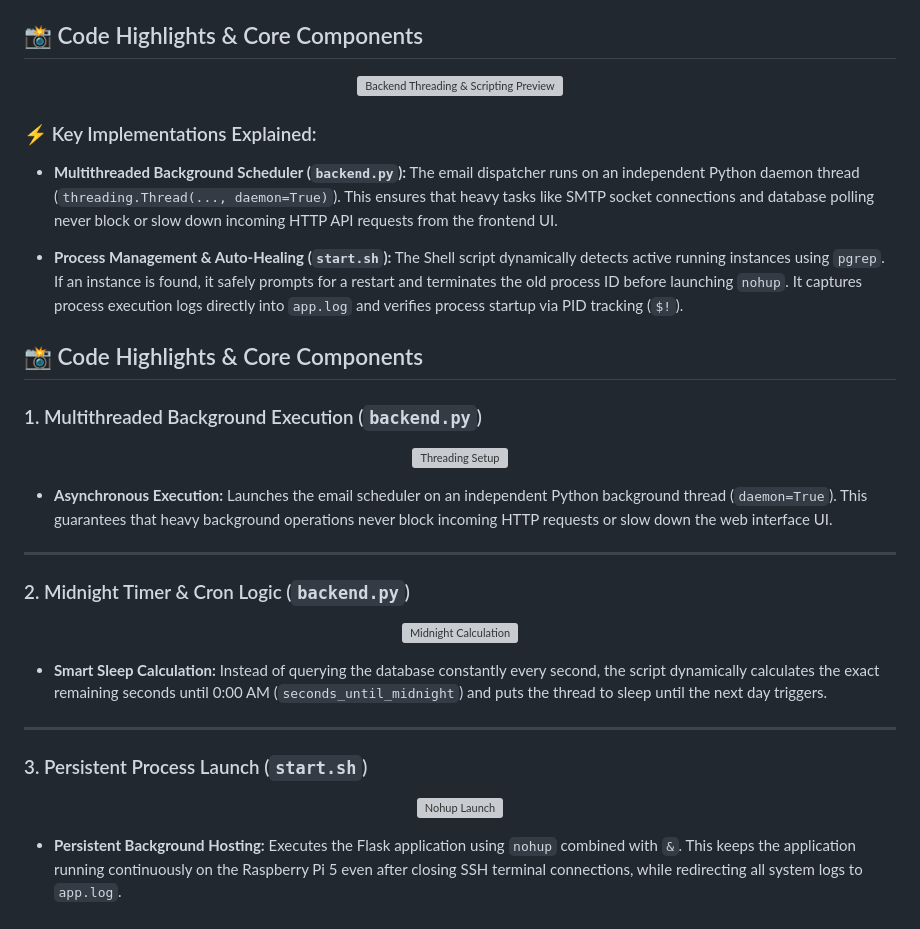
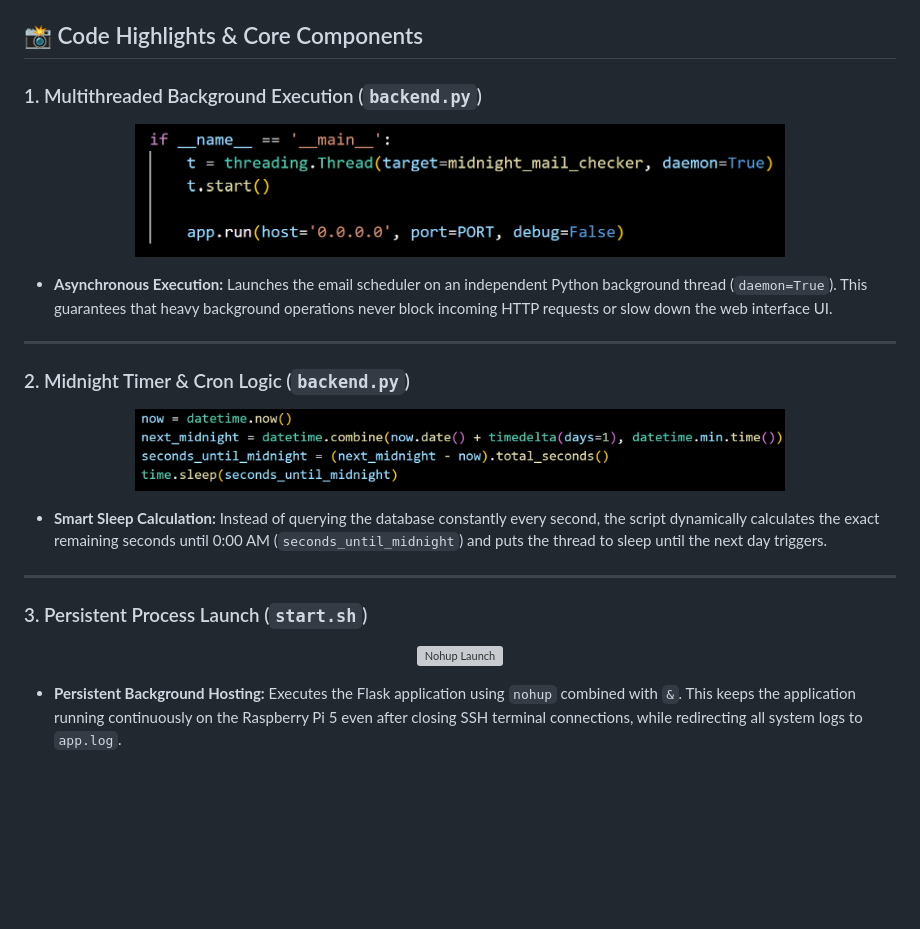
Before and after one commit to rodin04/Termin-planer, a Markdown page: README.md, the part around one of its changes. GitHub-like rendering; blank space fills up the shorter version; grey boxes are pictures that could not be loaded.

```diff
--- a/README.md
+++ b/README.md
@@ -44,24 +44,9 @@ The backend server runs directly on the **Raspberry Pi 5** within a private **Ta
 
 ## 📸 Code Highlights & Core Components
 
-<p align="center">
-  <img src="code-preview-1.png" alt="Backend Threading & Scripting Preview" width="700" style="max-width: 100%; height: auto; border-radius: 10px; border: 1px solid #333;">
-</p>
-
-### ⚡ Key Implementations Explained:
-
-* **Multithreaded Background Scheduler (`backend.py`):**
-  The email dispatcher runs on an independent Python daemon thread (`threading.Thread(..., daemon=True)`). This ensures that heavy tasks like SMTP socket connections and database polling never block or slow down incoming HTTP API requests from the frontend UI.
-
-* **Process Management & Auto-Healing (`start.sh`):**
-  The Shell script dynamically detects active running instances using `pgrep`. If an instance is found, it safely prompts for a restart and terminates the old process ID before launching `nohup`. It captures process execution logs directly into `app.log` and verifies process startup via PID tracking (`$!`).
-
-
-## 📸 Code Highlights & Core Components
-
 ### 1. Multithreaded Background Execution (`backend.py`)
 <p align="center">
-  <img src="code-preview-1.png" alt="Threading Setup" width="650" style="max-width: 100%; height: auto; border-radius: 10px; border: 1px solid #333;">
+  <img src="code-view-1.png" alt="Threading Setup" width="650" style="max-width: 100%; height: auto; border-radius: 10px; border: 1px solid #333;">
 </p>
 
 * **Asynchronous Execution:** Launches the email scheduler on an independent Python background thread (`daemon=True`). This guarantees that heavy background operations never block incoming HTTP requests or slow down the web interface UI.
@@ -70,7 +55,7 @@ The backend server runs directly on the **Raspberry Pi 5** within a private **Ta
 
 ### 2. Midnight Timer & Cron Logic (`backend.py`)
 <p align="center">
-  <img src="code-preview-2.png" alt="Midnight Calculation" width="650" style="max-width: 100%; height: auto; border-radius: 10px; border: 1px solid #333;">
+  <img src="code-view-2.png" alt="Midnight Calculation" width="650" style="max-width: 100%; height: auto; border-radius: 10px; border: 1px solid #333;">
 </p>
 
 * **Smart Sleep Calculation:** Instead of querying the database constantly every second, the script dynamically calculates the exact remaining seconds until 0:00 AM (`seconds_until_midnight`) and puts the thread to sleep until the next day triggers.
```
Also changed, not shown: other parts of README.md (+1 -1 lines).
